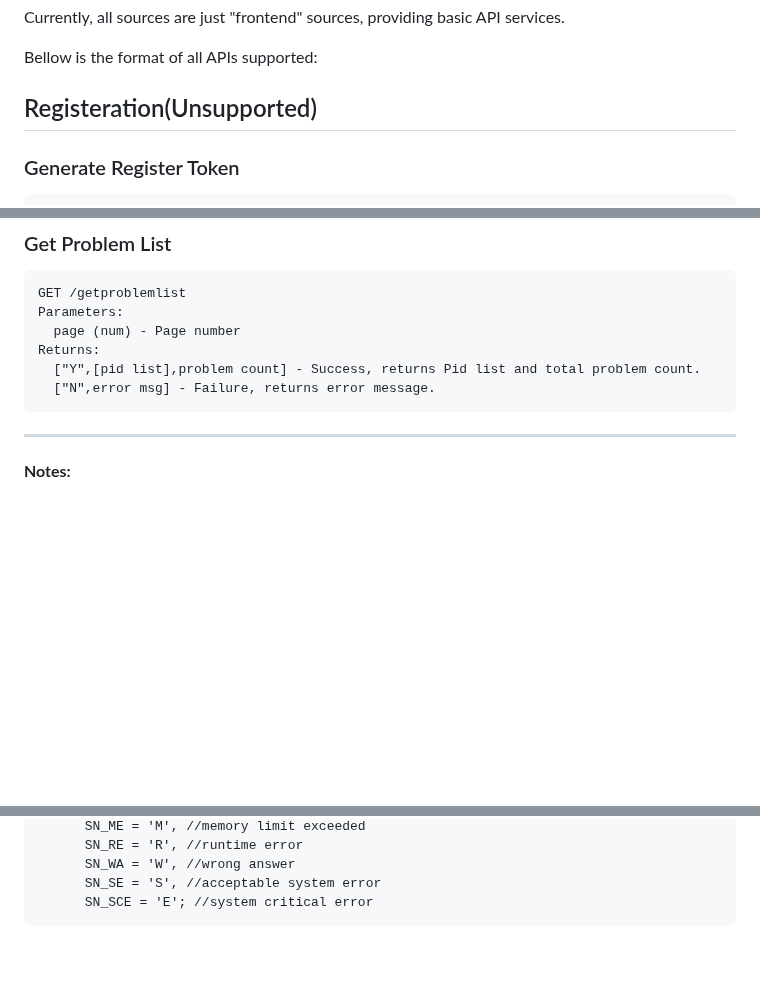
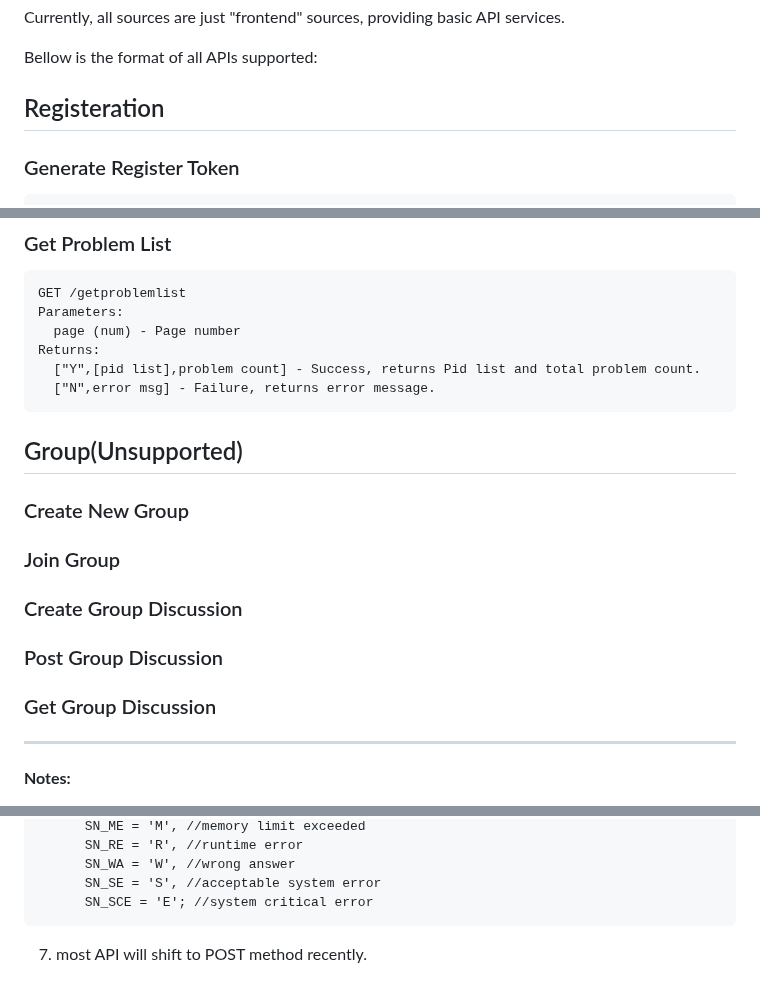
Before and after one commit to chenyichen0420/CBCOJ_Source, a Markdown page: API_docs.md, 3 parts joined by grey strips. Drawn GitHub-style; blank space fills up the shorter version.

````diff
--- a/API_docs.md
+++ b/API_docs.md
@@ -2,7 +2,7 @@ Currently, all sources are just "frontend" sources, providing basic API services
 
 Bellow is the format of all APIs supported:
 
-## Registeration(Unsupported)
+## Registeration
 
 ### Generate Register Token
 ```
@@ -230,6 +230,18 @@ Returns:
   ["N",error msg] - Failure, returns error message.
 ```
 
+## Group(Unsupported)
+
+### Create New Group
+
+### Join Group
+
+### Create Group Discussion
+
+### Post Group Discussion
+
+### Get Group Discussion
+
 ---
 
 **Notes:**
@@ -266,3 +278,4 @@ Returns:
 		SN_SE = 'S', //acceptable system error
 		SN_SCE = 'E'; //system critical error
   ```
+7. most API will shift to POST method recently.
````
